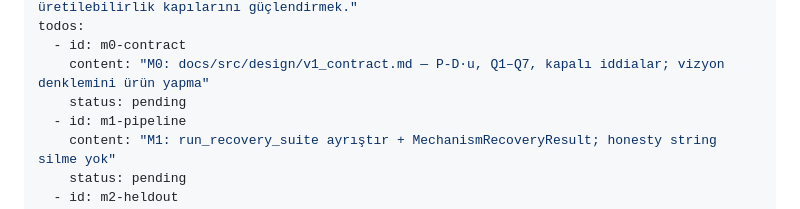
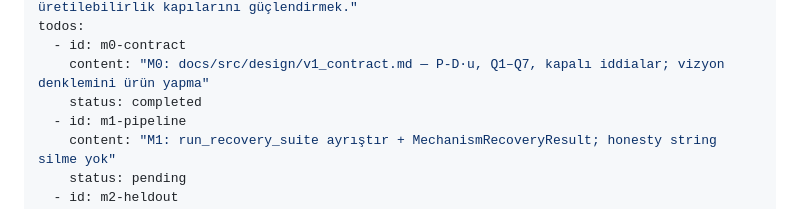
Before and after one commit to utkuyilmaz1903/BioDynaX.jl, a Markdown page: docs/research/V1-IMPLEMENTATION-PLAN.md, the part around the change. Rendered like a GitHub page.

Commit message:
docs: mark M0 complete

```diff
--- a/docs/research/V1-IMPLEMENTATION-PLAN.md
+++ b/docs/research/V1-IMPLEMENTATION-PLAN.md
@@ -4,7 +4,7 @@ overview: "Mevcut 0.9.2 one-hole iş akışını vizyonun tamamını uygulamadan
 todos:
   - id: m0-contract
     content: "M0: docs/src/design/v1_contract.md — P-D·u, Q1–Q7, kapalı iddialar; vizyon denklemini ürün yapma"
-    status: pending
+    status: completed
   - id: m1-pipeline
     content: "M1: run_recovery_suite ayrıştır + MechanismRecoveryResult; honesty string silme yok"
     status: pending
```
